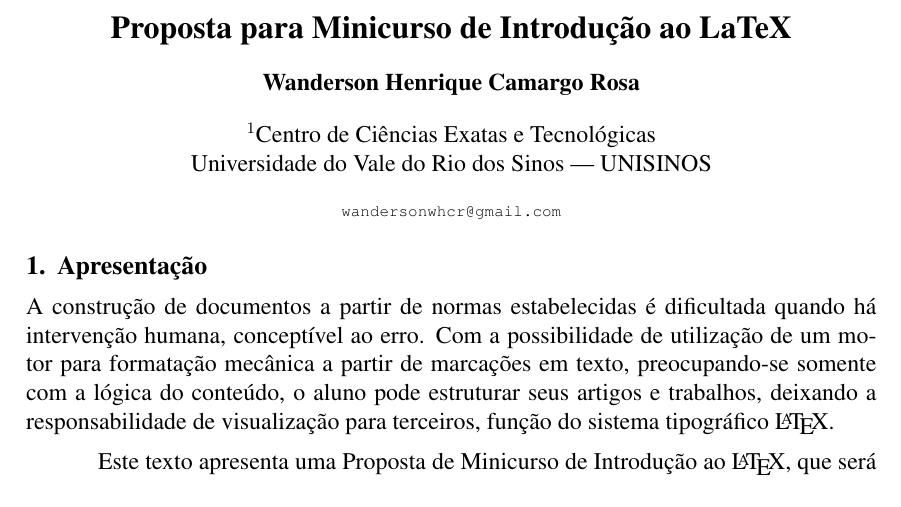
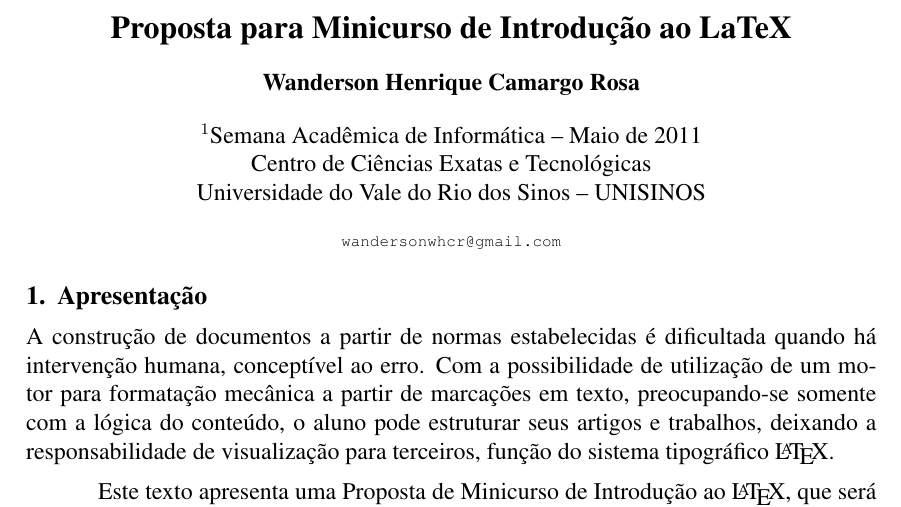
Before and after one commit to googlecode-mirror/wanderson, a LaTeX document (20111/latex-proposta/document.tex): part of page 1 of 3, cut so that both start at the same text. Compiled offline with pdfLaTeX.

Commit message:
Título melhorado, informando a data do documento conforme a semana acadêmica

```diff
--- a/20111/latex-proposta/document.tex
+++ b/20111/latex-proposta/document.tex
@@ -9,8 +9,9 @@
 % Informações Pessoais ---------------------------------------------------------
 \title{Proposta para Minicurso de Introdução ao LaTeX}
 \author{Wanderson Henrique Camargo Rosa}
-\address{Centro de Ciências Exatas e Tecnológicas\\Universidade do Vale do Rio
-dos Sinos --- UNISINOS\email{wandersonwhcr@gmail.com}}
+\address{Semana Acadêmica de Informática -- Maio de 2011\\Centro de Ciências
+Exatas e Tecnológicas\\Universidade do Vale do Rio dos Sinos -- UNISINOS
+\email{wandersonwhcr@gmail.com}}
 
 % Documento --------------------------------------------------------------------
 \begin{document}
```
